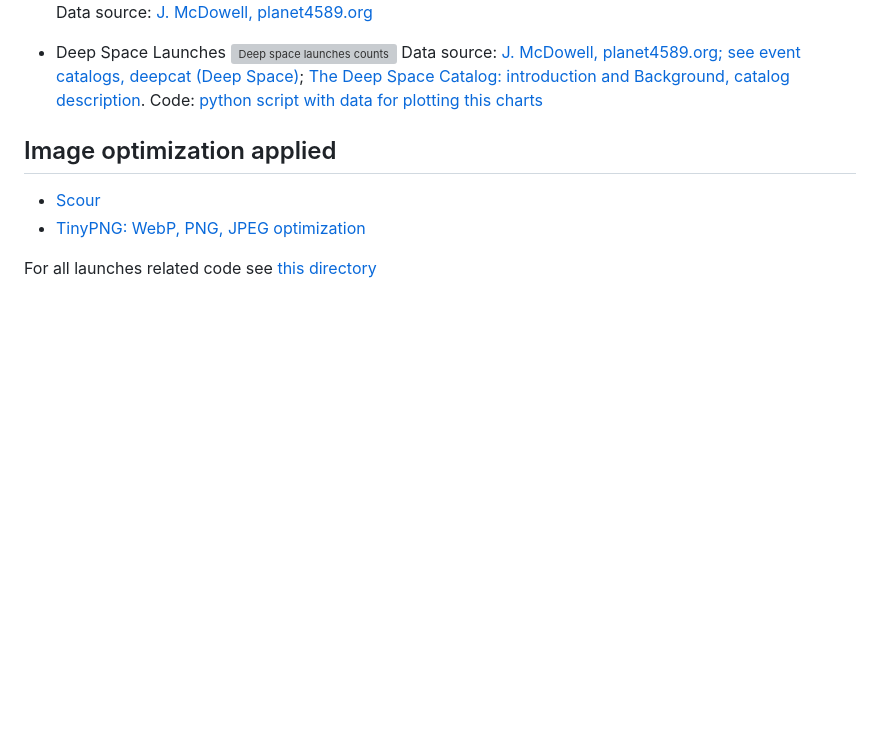
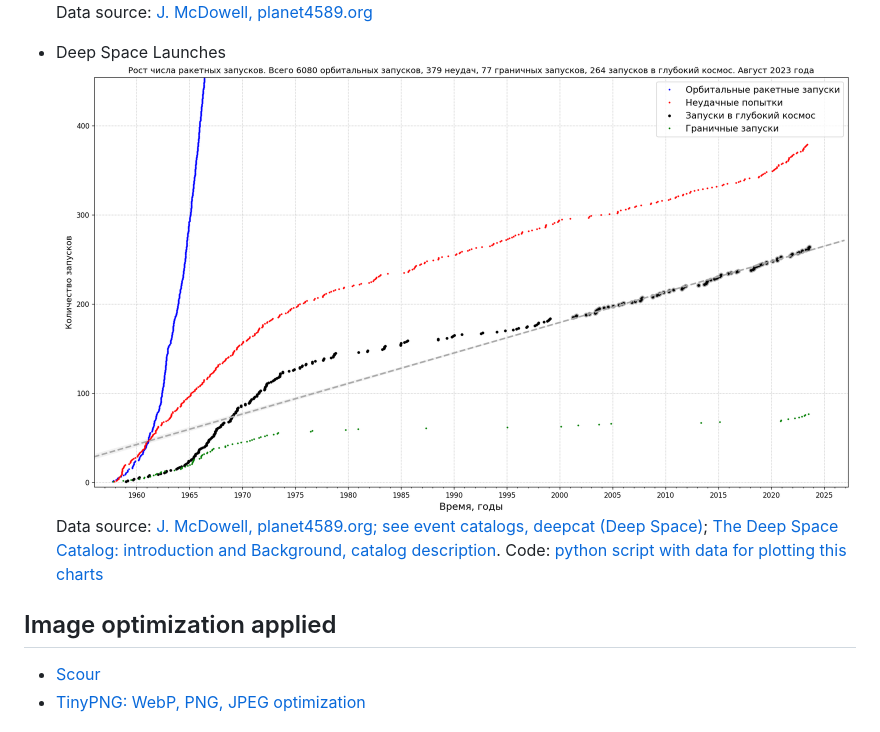
Before and after one commit to gvard/astrodata, a Markdown page: plots/launches/README.md, the part around the change. GitHub-like rendering; pictures changed too: plots/launches/launches-orb-deep-regressfit.png (added); blank space fills up the shorter version; grey boxes are pictures that could not be loaded.

Commit message:
Update plot with deep space launches counts, now with linear regression fit

```diff
--- a/plots/launches/README.md
+++ b/plots/launches/README.md
@@ -6,7 +6,7 @@
 Data source: [J. McDowell, planet4589.org](https://planet4589.org/space/gcat/web/launch/ldes.html)
 
 * Deep Space Launches
-![Deep space launches counts](./launches-orb-deep.svg "Deep space launches counts. Special list of marginal (orbital-energy) launches and Orbital Launch Failures are also included")
+![Deep space launches counts](./launches-orb-deep-regressfit.png "Deep space launches counts with linear regression fit. Special list of marginal (orbital-energy) launches and Orbital Launch Failures are also included")
 Data source: [J. McDowell, planet4589.org; see event catalogs, deepcat (Deep Space)](https://planet4589.org/space/gcat/web/cat/);
 [The Deep Space Catalog: introduction and Background, catalog description](https://www.planet4589.org/space/deepcat/).
 Code: [python script with data for plotting this charts](../../src/astrodata/launches/plot_launches_orb_suborb_graph.py)
```
Also changed, not shown: 1 other file.
